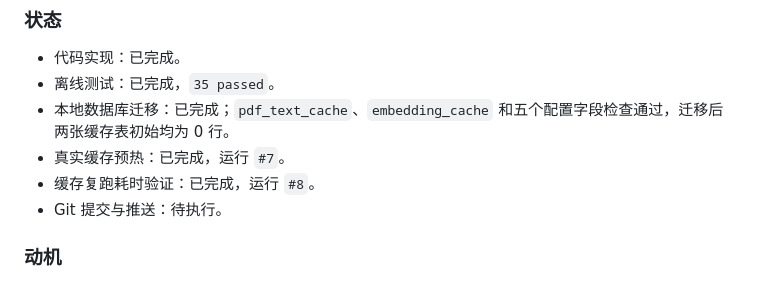
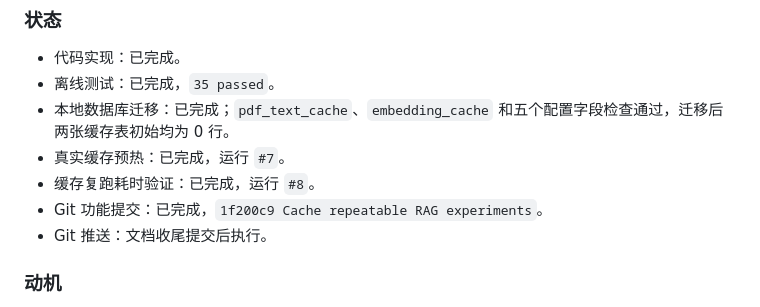
Before and after one commit to a18743530603/Paper-search, a Markdown page: EXPERIMENTS.md, the part around the change. GitHub-like rendering.

Commit message:
Record v0.7 cache verification

```diff
--- a/EXPERIMENTS.md
+++ b/EXPERIMENTS.md
@@ -35,7 +35,8 @@ E1 相比 E0 排名改善 17 题、变差 12 题、持平 31 题；Top-5 新增
 - 本地数据库迁移：已完成；`pdf_text_cache`、`embedding_cache` 和五个配置字段检查通过，迁移后两张缓存表初始均为 0 行。
 - 真实缓存预热：已完成，运行 `#7`。
 - 缓存复跑耗时验证：已完成，运行 `#8`。
-- Git 提交与推送：待执行。
+- Git 功能提交：已完成，`1f200c9 Cache repeatable RAG experiments`。
+- Git 推送：文档收尾提交后执行。
 
 ### 动机
 
```
